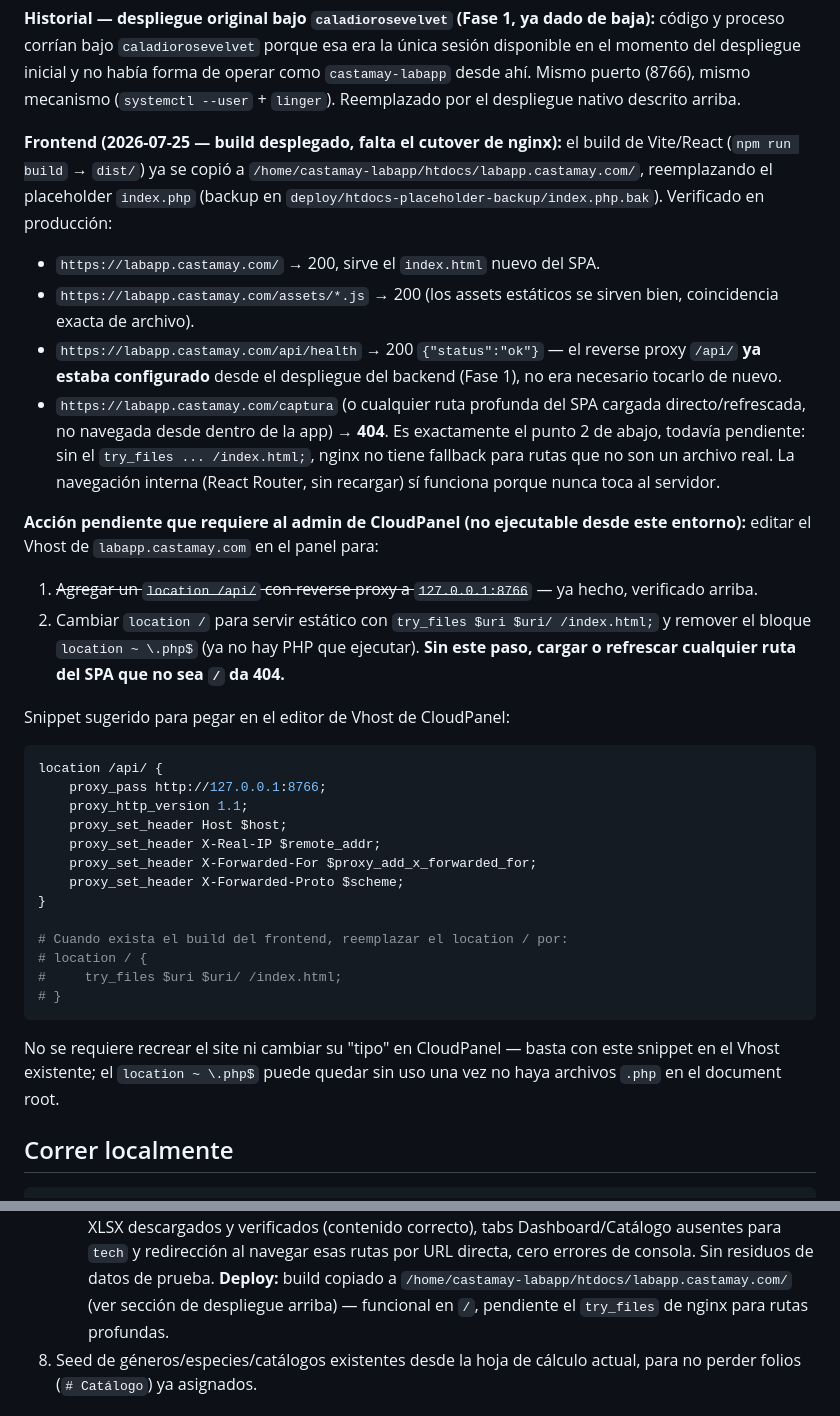
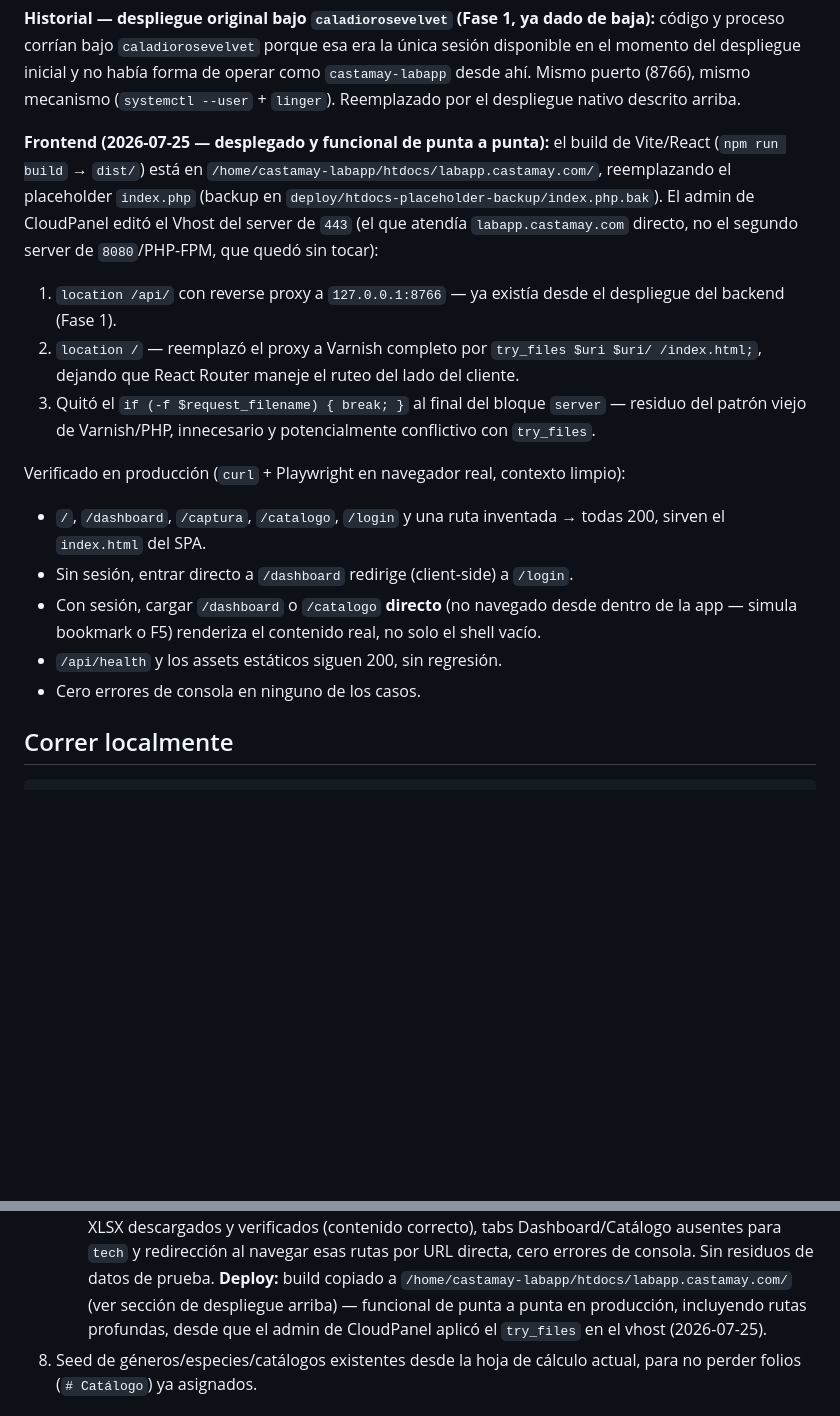
Before and after one commit to ciacomm-cloud/labapp, a Markdown page: CLAUDE.md, 2 parts joined by grey strips. Drawn GitHub-style; blank space fills up the shorter version.

Commit message:
docs: confirmar cutover de nginx completo, frontend funcional en producción
El admin de CloudPanel aplicó el try_files pendiente en el vhost (server
443): location / ahora sirve el SPA con fallback a index.html, y quitó el
if (-f $request_filename) residual del patrón viejo de Varnish/PHP. El
segundo server (8080, PHP-FPM) y location /api/ no se tocaron.

Verificado en producción con curl + Playwright (contexto de navegador
limpio): todas las rutas del SPA sirven 200, redirect a /login sin sesión,
render real (no solo el shell) al cargar /dashboard y /catalogo directo
con sesión, sin regresión en /api/health ni assets, cero errores de
consola.

Co-Authored-By: Claude Sonnet 5 <noreply@anthropic.com>

````diff
--- a/CLAUDE.md
+++ b/CLAUDE.md
@@ -180,56 +180,35 @@ forma de operar como `castamay-labapp` desde ahí. Mismo puerto (8766), mismo
 mecanismo (`systemctl --user` + `linger`). Reemplazado por el despliegue
 nativo descrito arriba.
 
-**Frontend (2026-07-25 — build desplegado, falta el cutover de nginx):** el
-build de Vite/React (`npm run build` → `dist/`) ya se copió a
+**Frontend (2026-07-25 — desplegado y funcional de punta a punta):** el
+build de Vite/React (`npm run build` → `dist/`) está en
 `/home/castamay-labapp/htdocs/labapp.castamay.com/`, reemplazando el
 placeholder `index.php` (backup en
-`deploy/htdocs-placeholder-backup/index.php.bak`). Verificado en producción:
+`deploy/htdocs-placeholder-backup/index.php.bak`). El admin de CloudPanel
+editó el Vhost del server de `443` (el que atendía `labapp.castamay.com`
+directo, no el segundo server de `8080`/PHP-FPM, que quedó sin tocar):
 
-- `https://labapp.castamay.com/` → 200, sirve el `index.html` nuevo del SPA.
-- `https://labapp.castamay.com/assets/*.js` → 200 (los assets estáticos se
-  sirven bien, coincidencia exacta de archivo).
-- `https://labapp.castamay.com/api/health` → 200 `{"status":"ok"}` — el
-  reverse proxy `/api/` **ya estaba configurado** desde el despliegue del
-  backend (Fase 1), no era necesario tocarlo de nuevo.
-- `https://labapp.castamay.com/captura` (o cualquier ruta profunda del SPA
-  cargada directo/refrescada, no navegada desde dentro de la app) → **404**.
-  Es exactamente el punto 2 de abajo, todavía pendiente: sin el
-  `try_files ... /index.html;`, nginx no tiene fallback para rutas que no son
-  un archivo real. La navegación interna (React Router, sin recargar) sí
-  funciona porque nunca toca al servidor.
+1. `location /api/` con reverse proxy a `127.0.0.1:8766` — ya existía desde
+   el despliegue del backend (Fase 1).
+2. `location /` — reemplazó el proxy a Varnish completo por
+   `try_files $uri $uri/ /index.html;`, dejando que React Router maneje el
+   ruteo del lado del cliente.
+3. Quitó el `if (-f $request_filename) { break; }` al final del bloque
+   `server` — residuo del patrón viejo de Varnish/PHP, innecesario y
+   potencialmente conflictivo con `try_files`.
 
-**Acción pendiente que requiere al admin de CloudPanel (no ejecutable desde
-este entorno):** editar el Vhost de `labapp.castamay.com` en el panel para:
+Verificado en producción (`curl` + Playwright en navegador real, contexto
+limpio):
 
-1. ~~Agregar un `location /api/` con reverse proxy a `127.0.0.1:8766`~~ — ya
-   hecho, verificado arriba.
-2. Cambiar `location /` para servir estático con
-   `try_files $uri $uri/ /index.html;` y remover el bloque
-   `location ~ \.php$` (ya no hay PHP que ejecutar). **Sin este paso, cargar o
-   refrescar cualquier ruta del SPA que no sea `/` da 404.**
-
-Snippet sugerido para pegar en el editor de Vhost de CloudPanel:
-
-```nginx
-location /api/ {
-    proxy_pass http://127.0.0.1:8766;
-    proxy_http_version 1.1;
-    proxy_set_header Host $host;
-    proxy_set_header X-Real-IP $remote_addr;
-    proxy_set_header X-Forwarded-For $proxy_add_x_forwarded_for;
-    proxy_set_header X-Forwarded-Proto $scheme;
-}
-
-# Cuando exista el build del frontend, reemplazar el location / por:
-# location / {
-#     try_files $uri $uri/ /index.html;
-# }
-```
-
-No se requiere recrear el site ni cambiar su "tipo" en CloudPanel — basta con
-este snippet en el Vhost existente; el `location ~ \.php$` puede quedar sin
-uso una vez no haya archivos `.php` en el document root.
+- `/`, `/dashboard`, `/captura`, `/catalogo`, `/login` y una ruta inventada
+  → todas 200, sirven el `index.html` del SPA.
+- Sin sesión, entrar directo a `/dashboard` redirige (client-side) a
+  `/login`.
+- Con sesión, cargar `/dashboard` o `/catalogo` **directo** (no navegado
+  desde dentro de la app — simula bookmark o F5) renderiza el contenido
+  real, no solo el shell vacío.
+- `/api/health` y los assets estáticos siguen 200, sin regresión.
+- Cero errores de consola en ninguno de los casos.
 
 ## Correr localmente
 
@@ -318,8 +297,9 @@ npm run dev   # proxea /api a http://127.0.0.1:8766 (ver vite.config.ts)
    cero errores de consola. Sin residuos de datos de prueba.
    **Deploy:** build copiado a
    `/home/castamay-labapp/htdocs/labapp.castamay.com/` (ver sección de
-   despliegue arriba) — funcional en `/`, pendiente el `try_files` de nginx
-   para rutas profundas.
+   despliegue arriba) — funcional de punta a punta en producción, incluyendo
+   rutas profundas, desde que el admin de CloudPanel aplicó el `try_files`
+   en el vhost (2026-07-25).
 8. Seed de géneros/especies/catálogos existentes desde la hoja de cálculo
    actual, para no perder folios (`# Catálogo`) ya asignados.
 
````
